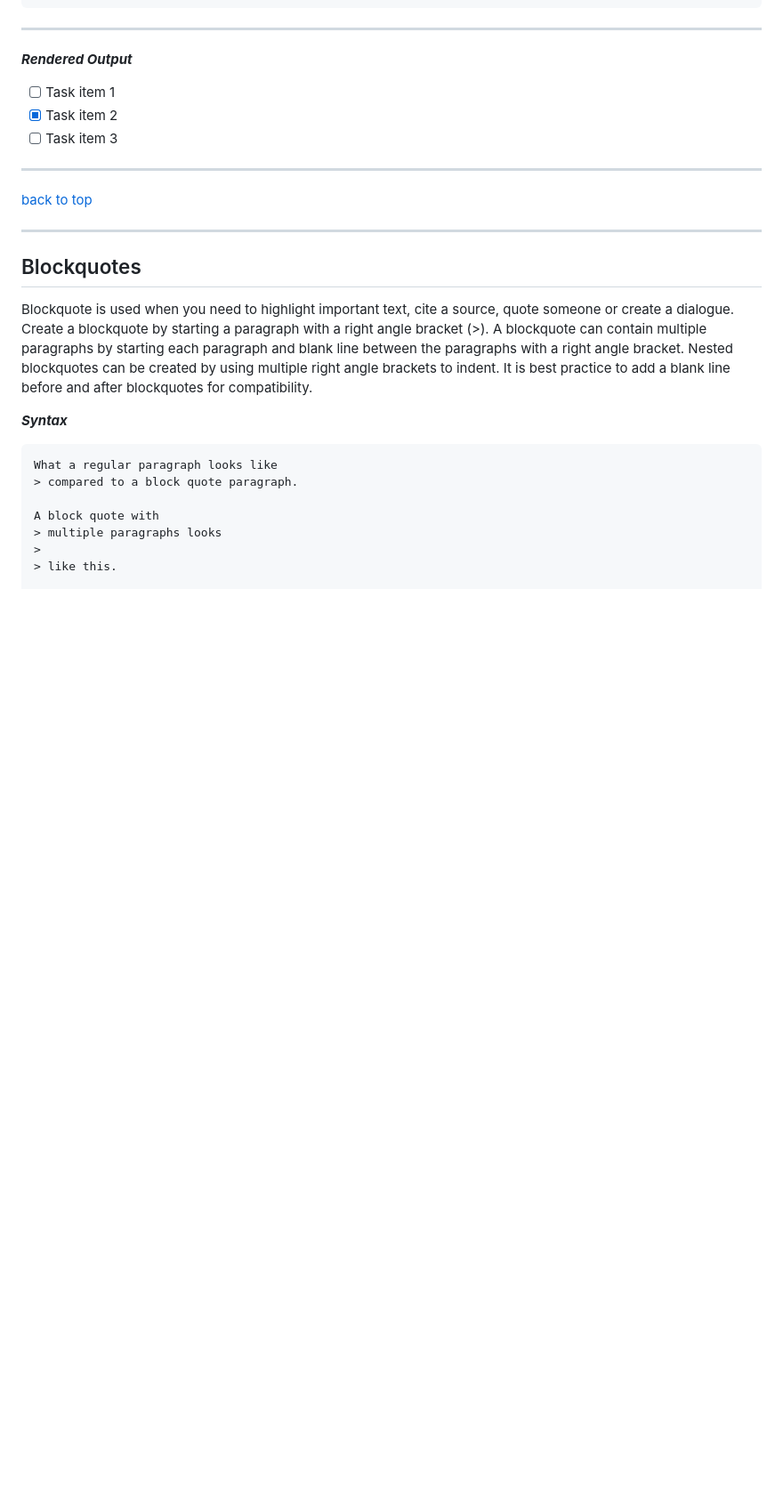
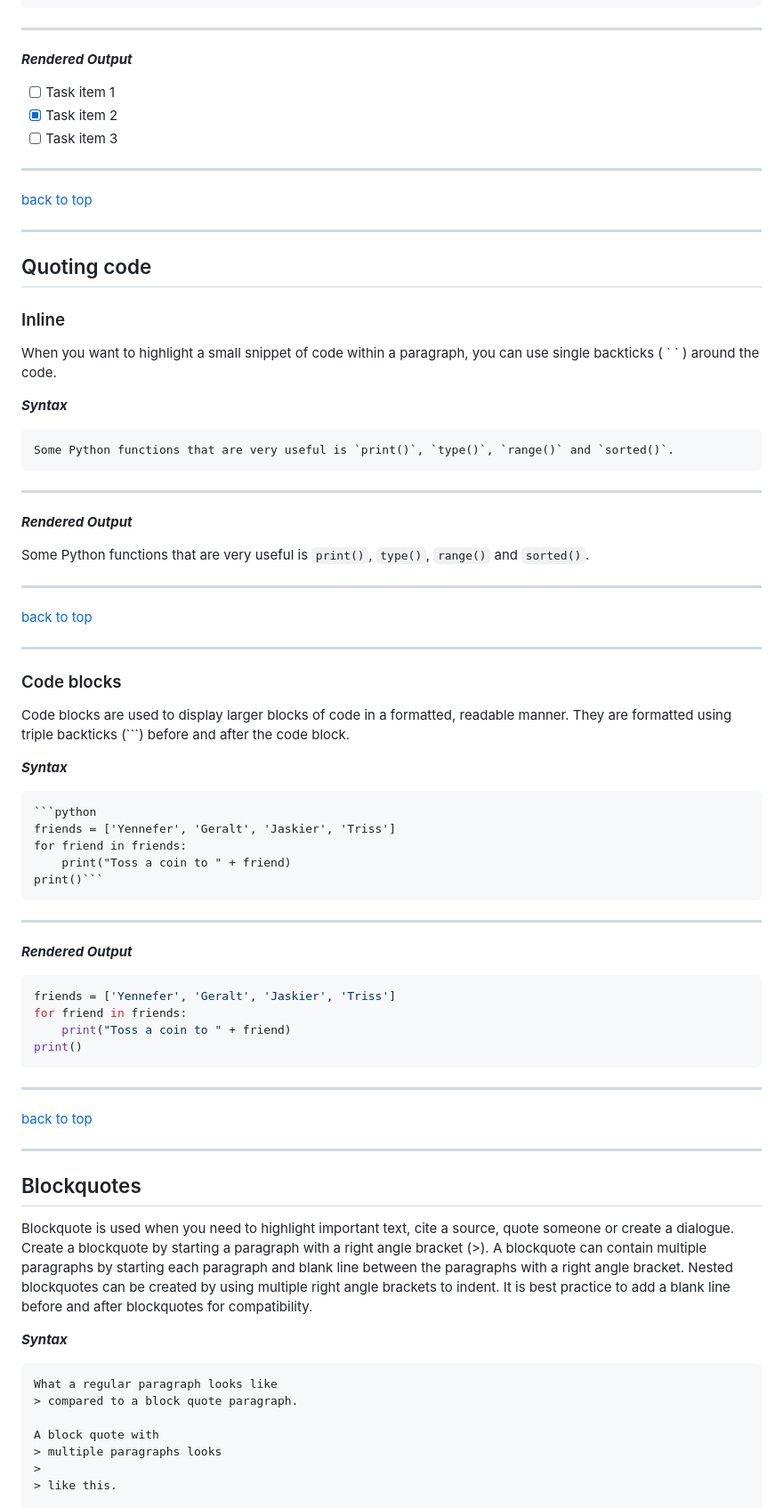
Before and after one commit to krauseannelize/notes-markdown, a Markdown page: contents/markdown-basics.md, the part around one of its changes. Shown at 89% size. Drawn GitHub-style; blank space fills up the shorter version.

````diff
--- a/contents/markdown-basics.md
+++ b/contents/markdown-basics.md
@@ -466,6 +482,61 @@ Keep track of tasks with checked or unchecked boxes by creating a task list. Add
 
 ---
 
+## Quoting code
+
+### Inline
+
+When you want to highlight a small snippet of code within a paragraph, you can use single backticks ( \` \` ) around the code.
+
+***Syntax***
+
+```markdown
+Some Python functions that are very useful is `print()`, `type()`, `range()` and `sorted()`.
+```
+
+---
+
+***Rendered Output***
+
+Some Python functions that are very useful is `print()`, `type()`, `range()` and `sorted()`.
+
+---
+
+[back to top](#markdown-basics)
+
+---
+
+### Code blocks
+
+Code blocks are used to display larger blocks of code in a formatted, readable manner. They are formatted using triple backticks (\`\`\`) before and after the code block.
+
+***Syntax***
+
+```markdown
+```python
+friends = ['Yennefer', 'Geralt', 'Jaskier', 'Triss']
+for friend in friends:
+    print("Toss a coin to " + friend)
+print()```
+```
+
+---
+
+***Rendered Output***
+
+```python
+friends = ['Yennefer', 'Geralt', 'Jaskier', 'Triss']
+for friend in friends:
+    print("Toss a coin to " + friend)
+print()
+```
+
+---
+
+[back to top](#markdown-basics)
+
+---
+
 ## Blockquotes
 
 Blockquote is used when you need to highlight important text, cite a source, quote someone or create a dialogue. Create a blockquote by starting a paragraph with a right angle bracket (>). A blockquote can contain multiple paragraphs by starting each paragraph and blank line between the paragraphs with a right angle bracket. Nested blockquotes can be created by using multiple right angle brackets to indent. It is best practice to add a blank line before and after blockquotes for compatibility.
````
Also changed, not shown: other parts of contents/markdown-basics.md (+29 -13 lines).
